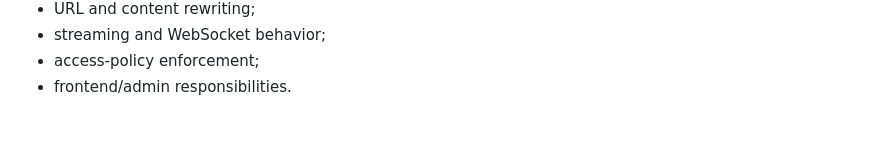
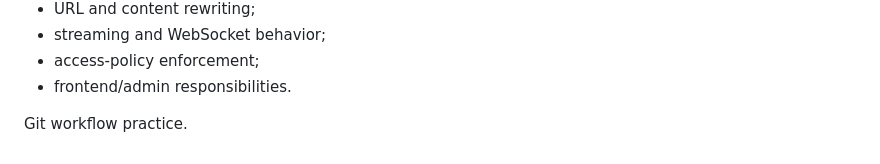
Before and after one commit to iam-malikafan/localscope-semrush, a Markdown page: README.md, the part around the change. Rendered like a GitHub page; blank space fills up the shorter version.

Commit message:
Test Git workflow

```diff
--- a/README.md
+++ b/README.md
@@ -354,3 +354,6 @@ Read `docs/ARCHITECTURE.md` for:
 -   streaming and WebSocket behavior;
 -   access-policy enforcement;
 -   frontend/admin responsibilities.
+
+
+Git workflow practice.
```
